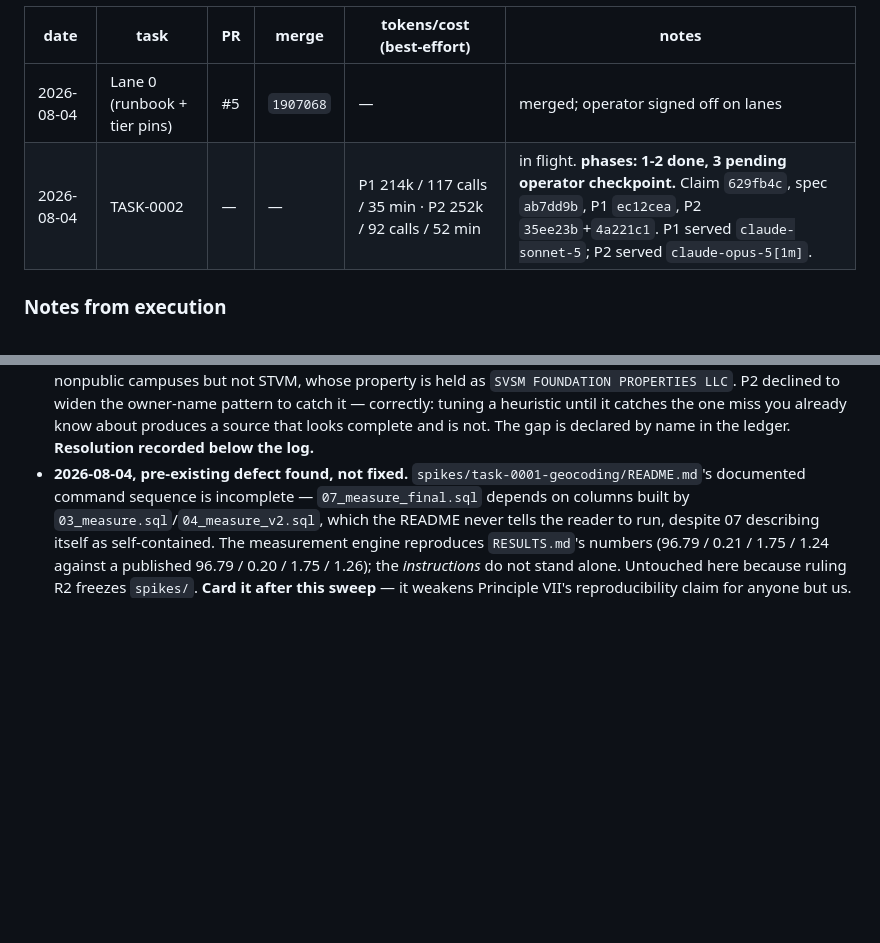
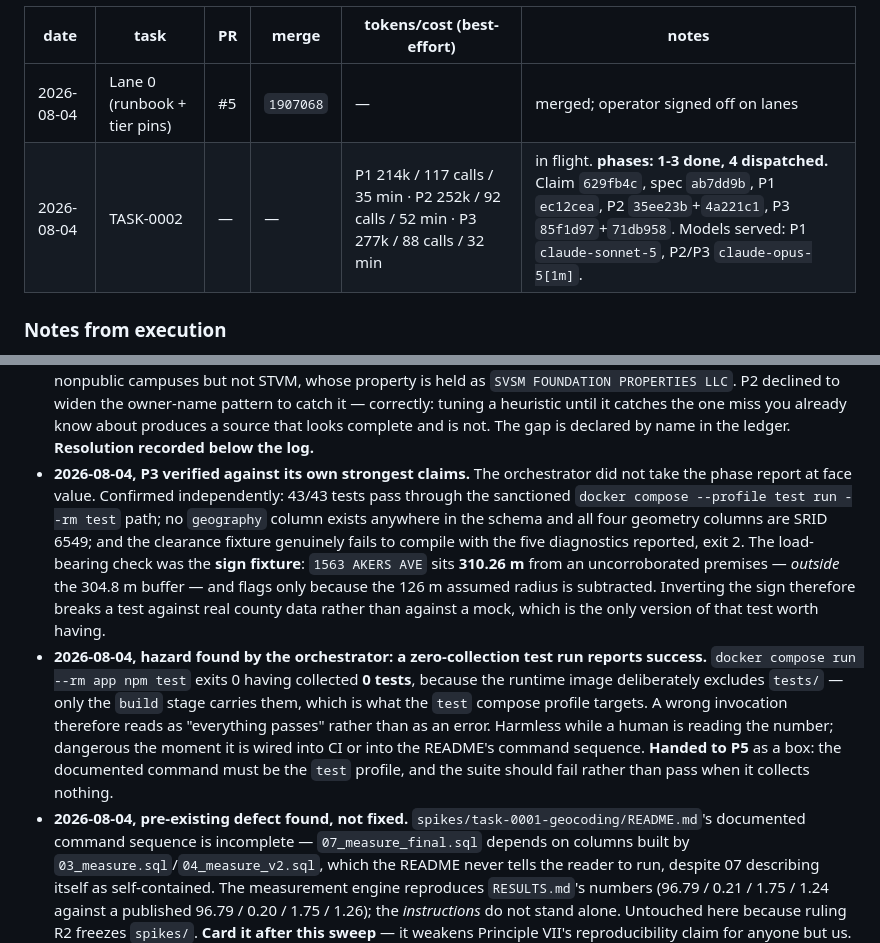
Before and after one commit to tarrowhq/tarrow, a Markdown page: docs/design/task-0002-walking-skeleton-runbook.md, 2 parts joined by grey strips. Drawn GitHub-style; blank space fills up the shorter version.

Commit message:
Runbook: log P3 verified, and a hazard found while verifying it
P3 reported 17/17 and 43 passing tests. Verifying rather than accepting that
turned up one real problem -- not in P3's work, but in how its work can be run.

What held up under checking: no geography column exists anywhere in the schema
and all four geometry columns are SRID 6549; the clearance fixture genuinely
fails to compile, exit 2, with the five diagnostics as reported; 43/43 pass
through the sanctioned compose path.

The check worth keeping is the sign fixture. 1563 AKERS AVE measures 310.26 m
from an uncorroborated premises -- outside the 304.8 m buffer -- and flags only
because the 126 m assumed radius is subtracted. So inverting the sign on the
uncertainty bound breaks a test against real county data, not against a mock.
That is the difference between testing the arithmetic and testing that someone
wrote the arithmetic down.

The hazard: `docker compose run --rm app npm test` exits 0 having collected
ZERO tests. The runtime image excludes tests/ deliberately -- only the build
stage carries them, which is what the `test` profile targets. So a wrong
invocation does not fail; it reports success over an empty set. Harmless while
a human reads the count, dangerous the moment it is wired into CI or copied
into the README as the documented command. Added to Phase 5 as a box: make a
zero-collection run fail, and document the `test` profile as the only
sanctioned way to run the suite.

Co-Authored-By: Claude Opus 5 (1M context) <noreply@anthropic.com>

```diff
--- a/docs/design/task-0002-walking-skeleton-runbook.md
+++ b/docs/design/task-0002-walking-skeleton-runbook.md
@@ -307,7 +307,7 @@ replaces or absorbs it.
 | date | task | PR | merge | tokens/cost (best-effort) | notes |
 |------|------|----|-------|---------------------------|-------|
 | 2026-08-04 | Lane 0 (runbook + tier pins) | #5 | `1907068` | — | merged; operator signed off on lanes |
-| 2026-08-04 | TASK-0002 | — | — | P1 214k / 117 calls / 35 min · P2 252k / 92 calls / 52 min | in flight. **phases: 1-2 done, 3 pending operator checkpoint.** Claim `629fb4c`, spec `ab7dd9b`, P1 `ec12cea`, P2 `35ee23b`+`4a221c1`. P1 served `claude-sonnet-5`; P2 served `claude-opus-5[1m]`. |
+| 2026-08-04 | TASK-0002 | — | — | P1 214k / 117 calls / 35 min · P2 252k / 92 calls / 52 min · P3 277k / 88 calls / 32 min | in flight. **phases: 1-3 done, 4 dispatched.** Claim `629fb4c`, spec `ab7dd9b`, P1 `ec12cea`, P2 `35ee23b`+`4a221c1`, P3 `85f1d97`+`71db958`. Models served: P1 `claude-sonnet-5`, P2/P3 `claude-opus-5[1m]`. |
 
 ### Notes from execution
 
@@ -344,6 +344,24 @@ replaces or absorbs it.
   the owner-name pattern to catch it — correctly: tuning a heuristic until it catches the
   one miss you already know about produces a source that looks complete and is not.
   The gap is declared by name in the ledger. **Resolution recorded below the log.**
+- **2026-08-04, P3 verified against its own strongest claims.** The orchestrator did not
+  take the phase report at face value. Confirmed independently: 43/43 tests pass through
+  the sanctioned `docker compose --profile test run --rm test` path; no `geography` column
+  exists anywhere in the schema and all four geometry columns are SRID 6549; and the
+  clearance fixture genuinely fails to compile with the five diagnostics reported, exit 2.
+  The load-bearing check was the **sign fixture**: `1563 AKERS AVE` sits **310.26 m** from
+  an uncorroborated premises — *outside* the 304.8 m buffer — and flags only because the
+  126 m assumed radius is subtracted. Inverting the sign therefore breaks a test against
+  real county data rather than against a mock, which is the only version of that test
+  worth having.
+- **2026-08-04, hazard found by the orchestrator: a zero-collection test run reports
+  success.** `docker compose run --rm app npm test` exits 0 having collected **0 tests**,
+  because the runtime image deliberately excludes `tests/` — only the `build` stage carries
+  them, which is what the `test` compose profile targets. A wrong invocation therefore
+  reads as "everything passes" rather than as an error. Harmless while a human is reading
+  the number; dangerous the moment it is wired into CI or into the README's command
+  sequence. **Handed to P5** as a box: the documented command must be the `test` profile,
+  and the suite should fail rather than pass when it collects nothing.
 - **2026-08-04, pre-existing defect found, not fixed.**
   `spikes/task-0001-geocoding/README.md`'s documented command sequence is incomplete —
   `07_measure_final.sql` depends on columns built by `03_measure.sql`/`04_measure_v2.sql`,
```
Also changed, not shown: backlog/tasks/task-0002 - Address-search-returns-school-proximity-with-a-coverage-manifest.md (+4 -2 lines), specs/001-address-search-school-proximity/tasks.md (+6 -0 lines).
